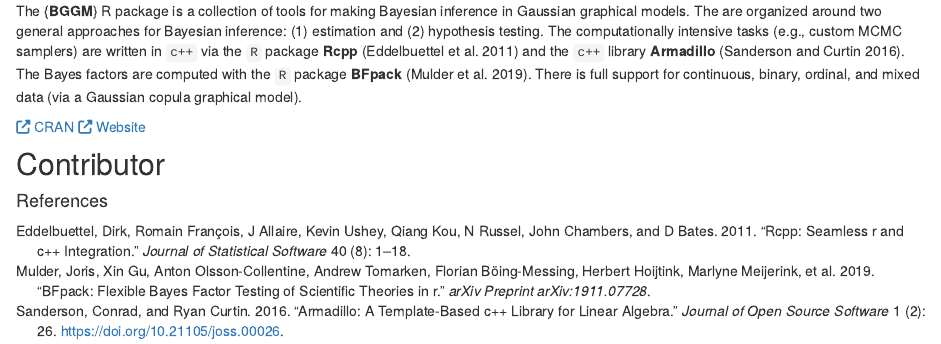
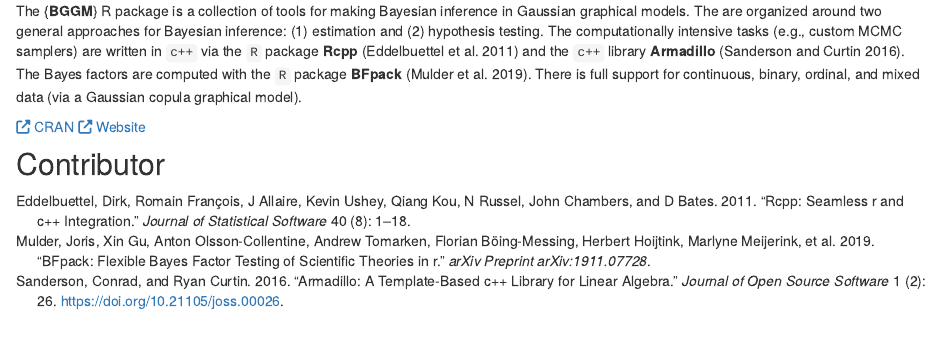
Before and after one commit to donaldRwilliams/donaldRwilliams.github.io, an R Markdown document (software.Rmd): the page in a window 1100 px wide, from 400 px down. Rendered offline with R 4.5, knitr and Pandoc, with nearby package versions; drawn as R Markdown's standard HTML page in place of the format the file asks for; some code elsewhere in the file could not run offline; badge pictures from the web are left out; common packages that the code uses without loading them are loaded.

Commit message:
remove references from heading

````diff
--- a/software.Rmd
+++ b/software.Rmd
@@ -86,8 +86,6 @@
 ## Contributor
 
 
-#### References
-
 <!-- ```{r} -->
 <!-- create_proj_card( -->
 <!--   img_src = "images/bggm_hex.jpg", -->
````
Also changed, not shown: docs/search.json, 2 other files.
